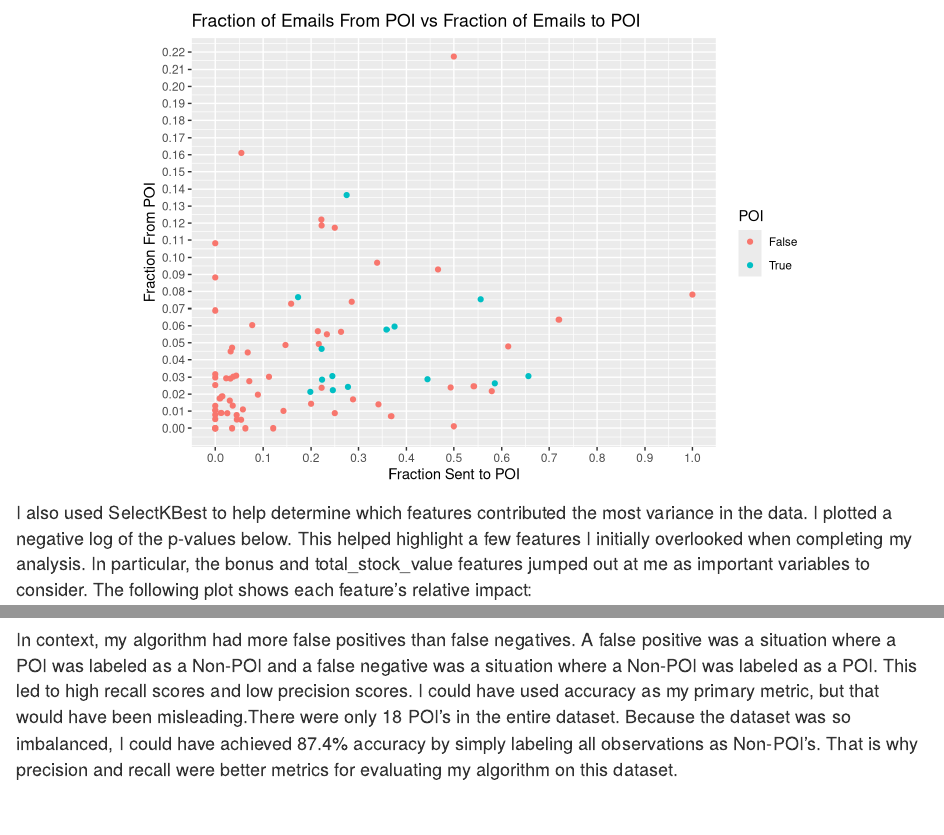
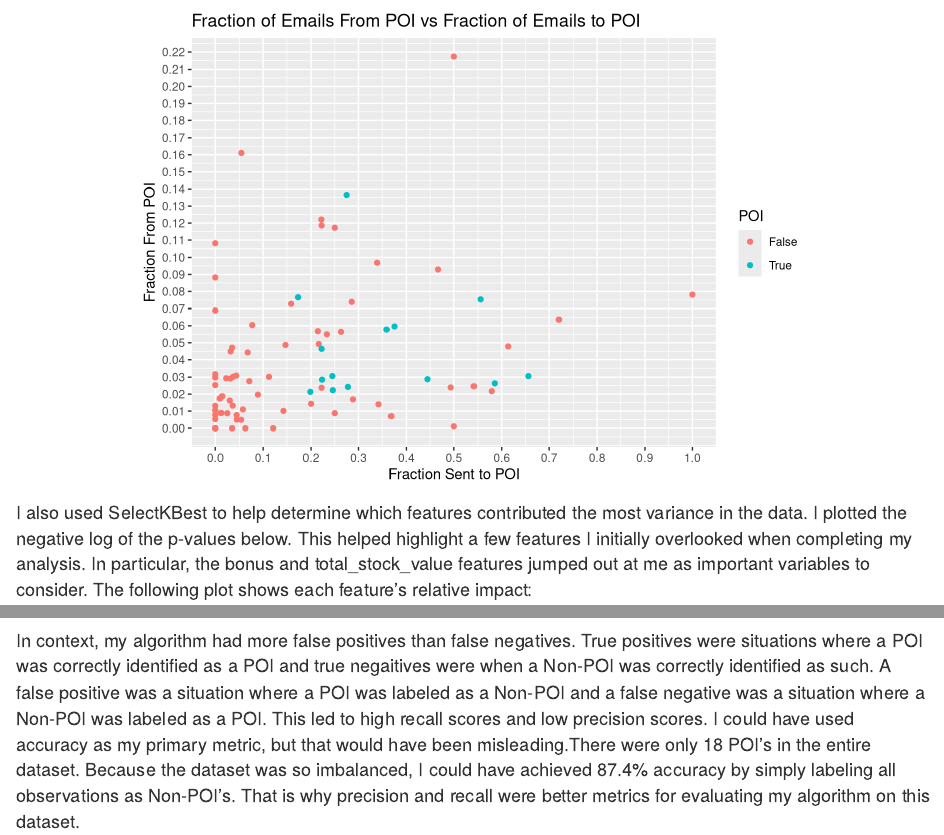
Before and after one commit to cfergusonlee/p5, an R Markdown document (enron_report.Rmd): the page in a window 1100 px wide, from 2360 px down, and a second part further down, joined at a grey line. Rendered offline with R 4.5, knitr and Pandoc, with nearby package versions; code that draws random numbers runs with fixed seeds of ours.

Commit message:
Edited bar chart

```diff
--- a/enron_report.Rmd
+++ b/enron_report.Rmd
@@ -159,7 +159,7 @@ ggplot(data = enron.new_features,
 
 
 I also used SelectKBest to help determine which features contributed the most
-variance in the data.  I plotted a negative log of the p-values below.  This
+variance in the data.  I plotted the negative log of the p-values below.  This
 helped highlight a few features I initially overlooked when completing my
 analysis. In particular, the bonus and total_stock_value features jumped out at
 me as important variables to consider. The following plot shows each feature's
@@ -390,8 +390,10 @@ evaluation metrics from tester.py:
 
 <img src ='screenshots/Screen Shot 2017-07-10 at 1.08.39 PM.png'>
 
-In context, my algorithm had more false positives than false negatives.  A
-false positive was a situation where a POI was labeled as a Non-POI and a false
+In context, my algorithm had more false positives than false negatives.  True
+positives were situations where a POI was correctly identified as a POI and true
+negaitives were when a Non-POI was correctly identified as such. A false
+positive was a situation where a POI was labeled as a Non-POI and a false
 negative was a situation where a Non-POI was labeled as a POI.  This led to
 high recall scores and low precision scores. I could have used accuracy as my
 primary metric, but that would have been misleading.There were only 18 POI's
```
Also changed, not shown: enron_report.html, screenshots/Screen Shot 2017-09-01 at 12.10.41 PM.png (added), enron_report.Rmd (2 more changed lines), 1 other file.
